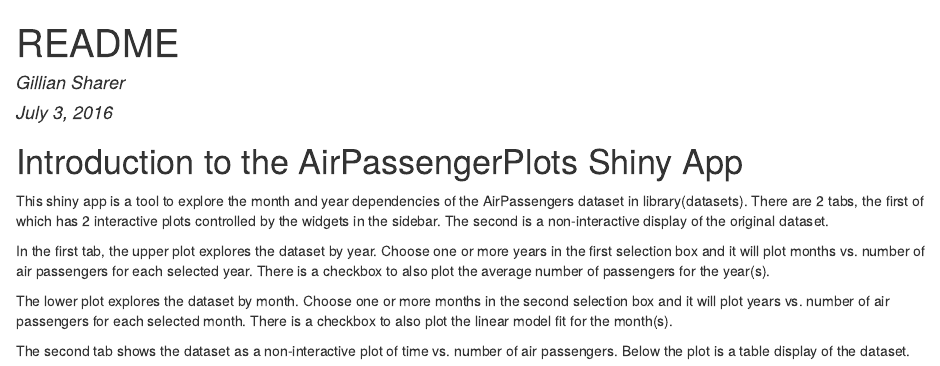
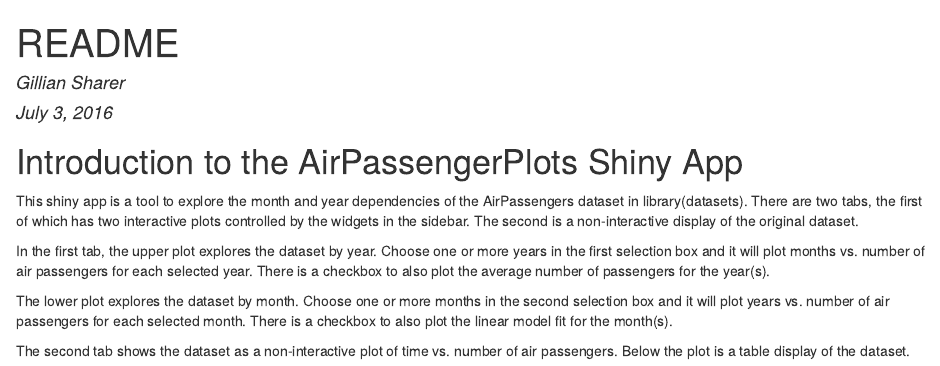
Before and after one commit to gksharer/AirlinePassengerPlots, an R Markdown document (README.Rmd): the page in a window 1100 px wide, from its top. The pictures show the output file README.html that the author committed with the source, opened offline.

Commit message:
Add files via upload

```diff
--- a/README.Rmd
+++ b/README.Rmd
@@ -7,8 +7,8 @@ output: html_document
 
 # Introduction to the AirPassengerPlots Shiny App
 This shiny app is a tool to explore the month and year dependencies of the
-AirPassengers dataset in library(datasets). There are 2 tabs, the first of which
-has 2 interactive plots controlled by the widgets in the sidebar. The second is
+AirPassengers dataset in library(datasets). There are two tabs, the first of which
+has two interactive plots controlled by the widgets in the sidebar. The second is
 a non-interactive display of the original dataset.
 
 In the first tab, the upper plot explores the dataset by year. Choose one or more
```
Also changed, not shown: README.html.
